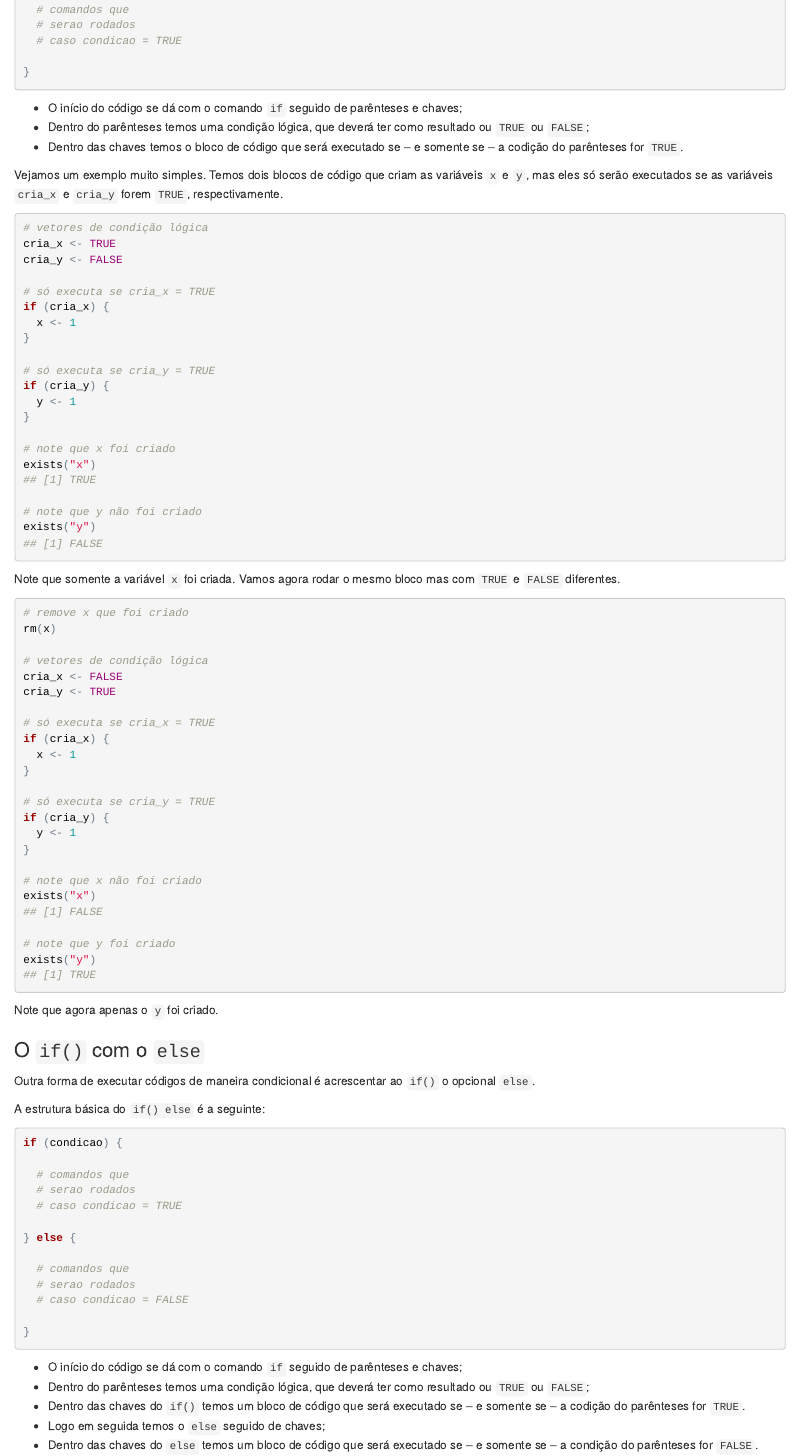
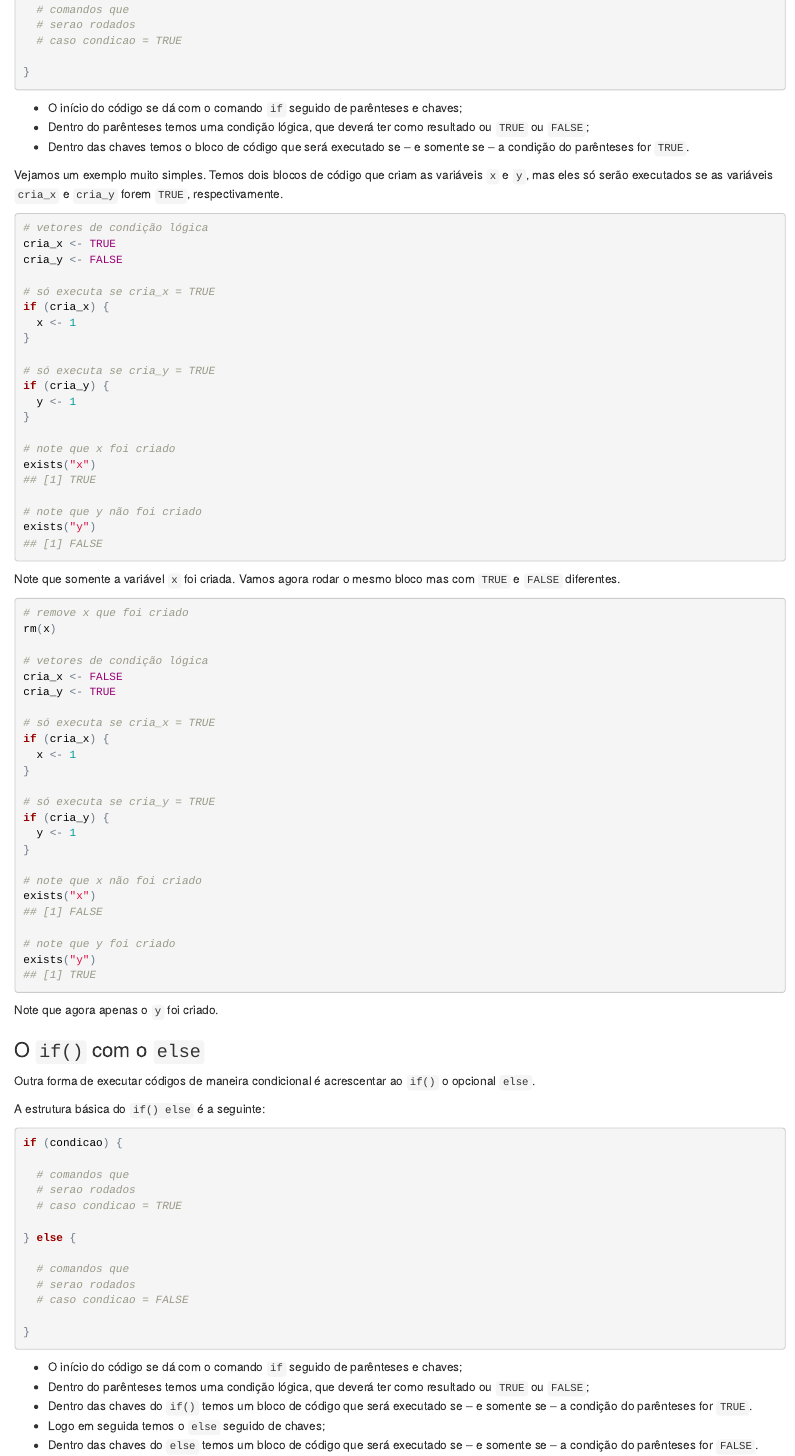
Before and after one commit to carloscinelli/livroR, an R Markdown document (control_flow/if_else.Rmd): the page in a window 1100 px wide, from 310 px down. The pictures show the output file control_flow/if_else.html that the author committed with the source, opened offline.

Commit message:
more corrections

```diff
--- a/control_flow/if_else.Rmd
+++ b/control_flow/if_else.Rmd
@@ -28,7 +28,7 @@ if (condicao) {
 
 - O início do código se dá com o comando `if` seguido de parênteses e chaves;
 - Dentro do parênteses temos uma condição lógica, que deverá ter como resultado ou `TRUE` ou `FALSE`;
-- Dentro das chaves temos o bloco de código que será executado se -- e somente se -- a codição do parênteses for `TRUE`.
+- Dentro das chaves temos o bloco de código que será executado se -- e somente se -- a condição do parênteses for `TRUE`.
 
 
 Vejamos um exemplo muito simples. Temos dois blocos de código que criam as variáveis `x` e `y`, mas eles só serão executados se as variáveis `cria_x` e `cria_y` forem `TRUE`, respectivamente.
@@ -108,7 +108,7 @@ if (condicao) {
 
 - O início do código se dá com o comando `if` seguido de parênteses e chaves;
 - Dentro do parênteses temos uma condição lógica, que deverá ter como resultado ou `TRUE` ou `FALSE`;
-- Dentro das chaves do `if()` temos um bloco de código que será executado se -- e somente se -- a codição do parênteses for `TRUE`.
+- Dentro das chaves do `if()` temos um bloco de código que será executado se -- e somente se -- a condição do parênteses for `TRUE`.
 - Logo em seguida temos o `else` seguido de chaves;
 - Dentro das chaves do `else` temos um bloco de código que será executado se -- e somente se -- a condição do parênteses for `FALSE`.
 
```
Also changed, not shown: control_flow/if_else.html.
